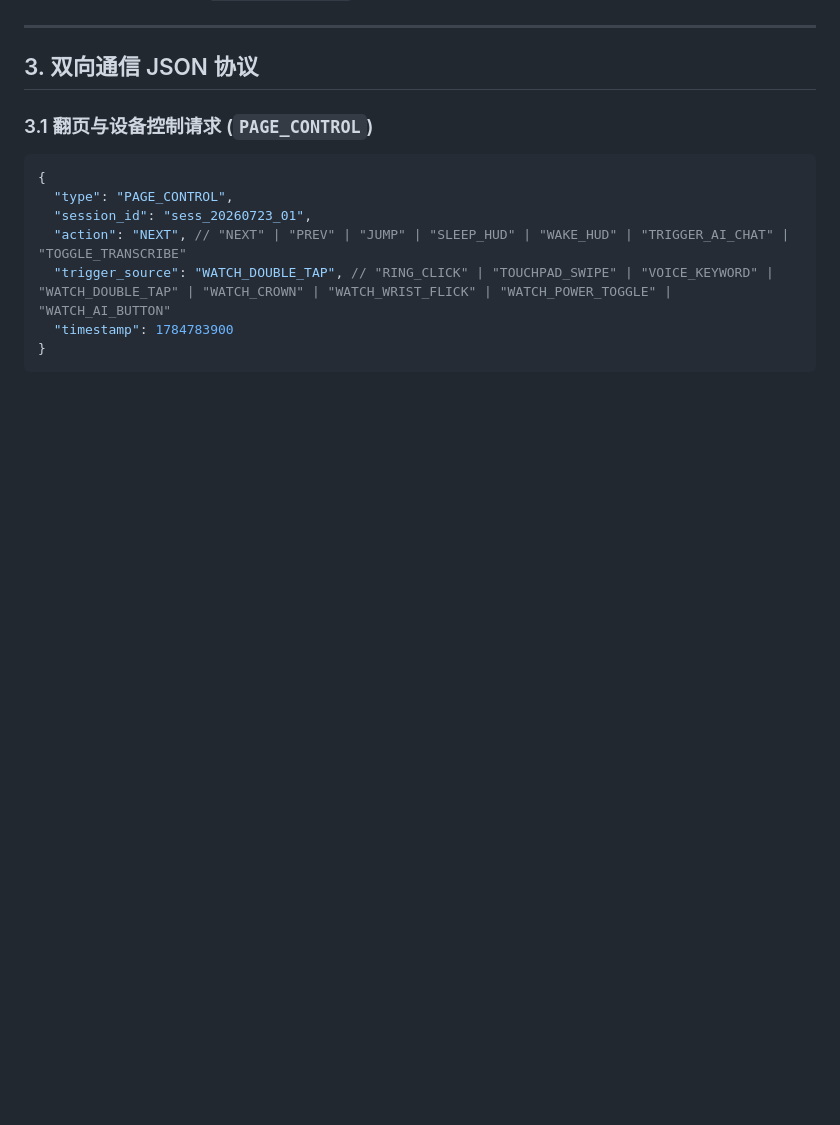
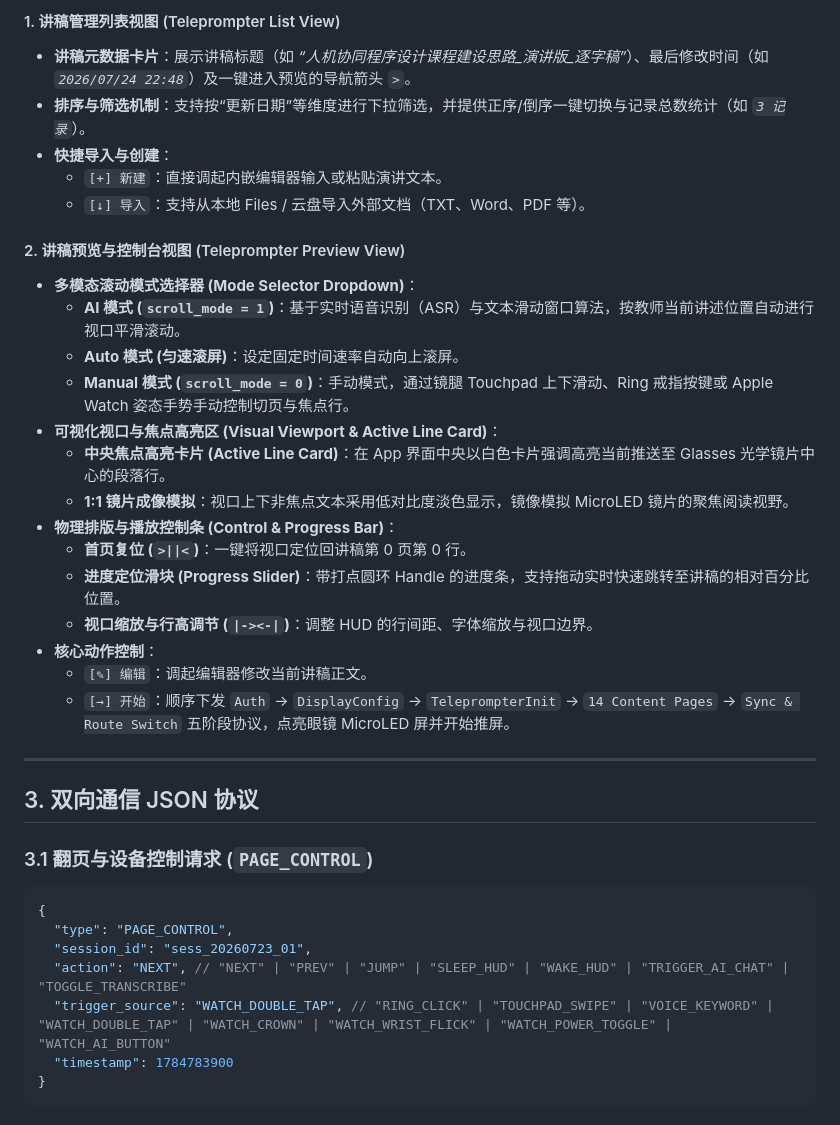
Before and after one commit to havvk/even-g2-smart-classroom, a Markdown page: docs/requirements_spec.md, the part around one of its changes. Rendered like a GitHub page; blank space fills up the shorter version.

Commit message:
docs(spec): add section 2.4 analyzing official teleprompter app UI and features

```diff
--- a/docs/requirements_spec.md
+++ b/docs/requirements_spec.md
@@ -36,3 +60,25 @@
+#### 1. 讲稿管理列表视图 (Teleprompter List View)
+- **讲稿元数据卡片**：展示讲稿标题（如 *“人机协同程序设计课程建设思路_演讲版_逐字稿”*）、最后修改时间（如 *`2026/07/24 22:48`*）及一键进入预览的导航箭头 `>`。
+- **排序与筛选机制**：支持按“更新日期”等维度进行下拉筛选，并提供正序/倒序一键切换与记录总数统计（如 *`3 记录`*）。
+- **快捷导入与创建**：
+  - `[+] 新建`：直接调起内嵌编辑器输入或粘贴演讲文本。
+  - `[↓] 导入`：支持从本地 Files / 云盘导入外部文档（TXT、Word、PDF 等）。
+
+#### 2. 讲稿预览与控制台视图 (Teleprompter Preview View)
+- **多模态滚动模式选择器 (Mode Selector Dropdown)**：
+  - **AI 模式 (`scroll_mode = 1`)**：基于实时语音识别（ASR）与文本滑动窗口算法，按教师当前讲述位置自动进行视口平滑滚动。
+  - **Auto 模式 (匀速滚屏)**：设定固定时间速率自动向上滚屏。
+  - **Manual 模式 (`scroll_mode = 0`)**：手动模式，通过镜腿 Touchpad 上下滑动、Ring 戒指按键或 Apple Watch 姿态手势手动控制切页与焦点行。
+- **可视化视口与焦点高亮区 (Visual Viewport & Active Line Card)**：
+  - **中央焦点高亮卡片 (Active Line Card)**：在 App 界面中央以白色卡片强调高亮当前推送至 Glasses 光学镜片中心的段落行。
+  - **1:1 镜片成像模拟**：视口上下非焦点文本采用低对比度淡色显示，镜像模拟 MicroLED 镜片的聚焦阅读视野。
+- **物理排版与播放控制条 (Control & Progress Bar)**：
+  - **首页复位 (`>||<`)**：一键将视口定位回讲稿第 0 页第 0 行。
+  - **进度定位滑块 (Progress Slider)**：带打点圆环 Handle 的进度条，支持拖动实时快速跳转至讲稿的相对百分比位置。
+  - **视口缩放与行高调节 (`|-><-|`)**：调整 HUD 的行间距、字体缩放与视口边界。
+- **核心动作控制**：
+  - `[✎] 编辑`：调起编辑器修改当前讲稿正文。
+  - `[→] 开始`：顺序下发 `Auth` -> `DisplayConfig` -> `TeleprompterInit` -> `14 Content Pages` -> `Sync & Route Switch` 五阶段协议，点亮眼镜 MicroLED 屏并开始推屏。
 
 ---
 
```
Also changed, not shown: other parts of docs/requirements_spec.md (+24 -0 lines).
